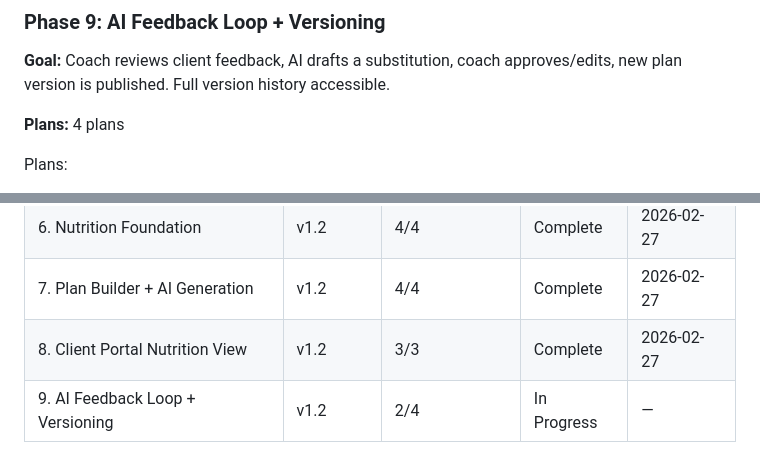
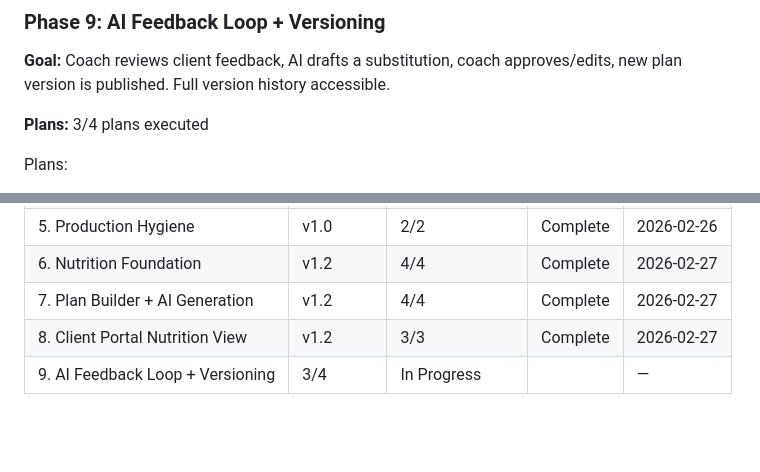
Before and after one commit to Morgs-75/coach-os, a Markdown page: .planning/ROADMAP.md, 2 parts joined by grey strips. GitHub-like rendering; blank space fills up the shorter version.

```diff
--- a/.planning/ROADMAP.md
+++ b/.planning/ROADMAP.md
@@ -103,7 +103,7 @@ Plans:
 
 **Goal:** Coach reviews client feedback, AI drafts a substitution, coach approves/edits, new plan version is published. Full version history accessible.
 
-**Plans:** 4 plans
+**Plans:** 3/4 plans executed
 
 Plans:
 - [x] 09-01-PLAN.md — DB migration 0043 (parent_plan_id FK on meal_plans + ai_draft columns on meal_plan_feedback) ✅ 2026-02-27
@@ -136,4 +136,4 @@ Plans:
 | 6. Nutrition Foundation | v1.2 | 4/4 | Complete | 2026-02-27 |
 | 7. Plan Builder + AI Generation | v1.2 | 4/4 | Complete | 2026-02-27 |
 | 8. Client Portal Nutrition View | v1.2 | 3/3 | Complete | 2026-02-27 |
-| 9. AI Feedback Loop + Versioning | v1.2 | 2/4 | In Progress | — |
+| 9. AI Feedback Loop + Versioning | 3/4 | In Progress|  | — |
```
Also changed, not shown: .planning/STATE.md (+11 -7 lines), 1 other file.
